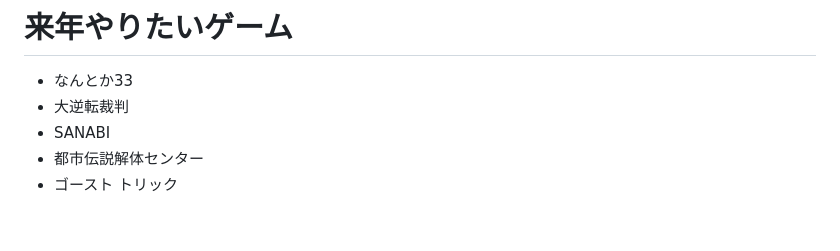
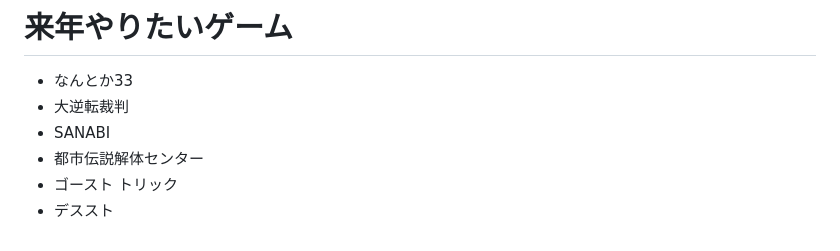
Before and after one commit to atepoyo/atepoyo.com, a Markdown page: posts/2025-12-30.md, the part around the change. Drawn GitHub-style.

```diff
--- a/posts/2025-12-30.md
+++ b/posts/2025-12-30.md
@@ -94,3 +94,4 @@ UI周りとか酷いなと思うところもありつつ、10年ぶりに友人
 - SANABI
 - 都市伝説解体センター
 - ゴースト トリック
+- デススト
```
Also changed, not shown: posts/2025-12-31.md (added, +74 -0 lines).
